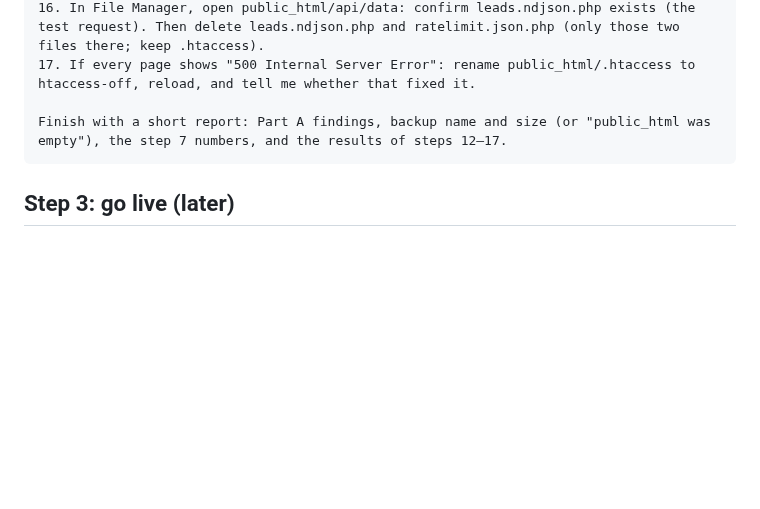
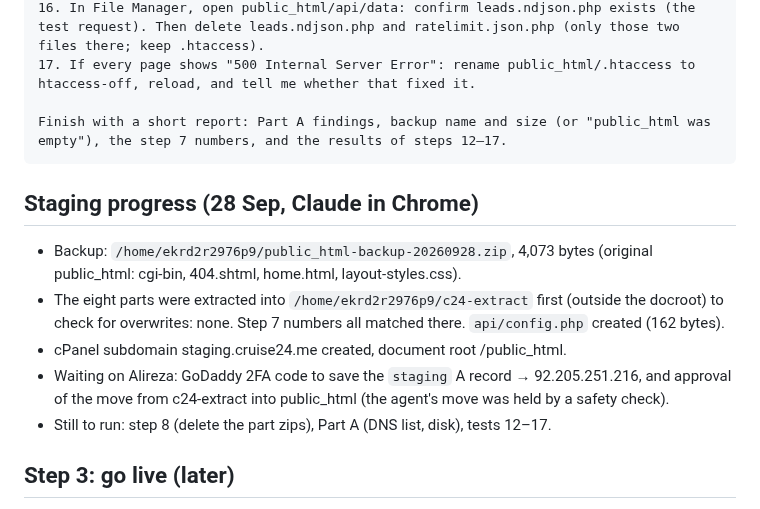
Before and after one commit to ambientetravel/albaloostudio, a Markdown page: cruise24-me/HANDOFF-godaddy.md, the part around the change. GitHub-like rendering; blank space fills up the shorter version.

Commit message:
cruise24.me: staging progress on GoDaddy cPanel
Co-Authored-By: Claude Opus 5.5 <noreply@anthropic.com>
Claude-Session: https://claude.ai/code/session_01YCGvQ6DXzq5u7P4hVwKiMm

````diff
--- a/cruise24-me/HANDOFF-godaddy.md
+++ b/cruise24-me/HANDOFF-godaddy.md
@@ -104,6 +104,17 @@ PART F — TEST (wait 10–15 minutes after step 11)
 Finish with a short report: Part A findings, backup name and size (or "public_html was empty"), the step 7 numbers, and the results of steps 12–17.
 ```
 
+## Staging progress (28 Sep, Claude in Chrome)
+
+- Backup: `/home/ekrd2r2976p9/public_html-backup-20260928.zip`, 4,073 bytes (original public_html:
+  cgi-bin, 404.shtml, home.html, layout-styles.css).
+- The eight parts were extracted into `/home/ekrd2r2976p9/c24-extract` first (outside the docroot) to
+  check for overwrites: none. Step 7 numbers all matched there. `api/config.php` created (162 bytes).
+- cPanel subdomain staging.cruise24.me created, document root /public_html.
+- Waiting on Alireza: GoDaddy 2FA code to save the `staging` A record → 92.205.251.216, and approval
+  of the move from c24-extract into public_html (the agent's move was held by a safety check).
+- Still to run: step 8 (delete the part zips), Part A (DNS list, disk), tests 12–17.
+
 ## Step 3: go live (later)
 
 When `python3 build_bundle.py` passes (no `--draft`): upload the final bundle the same way, then
````
